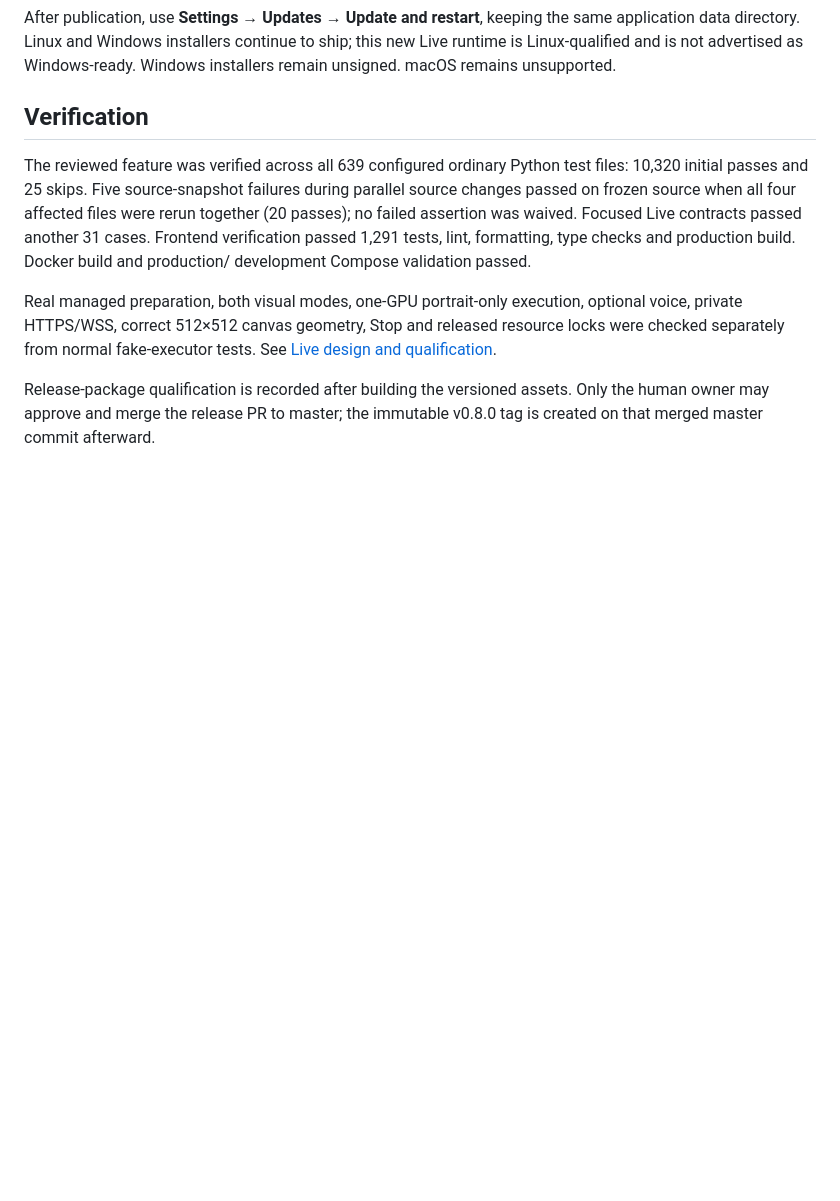
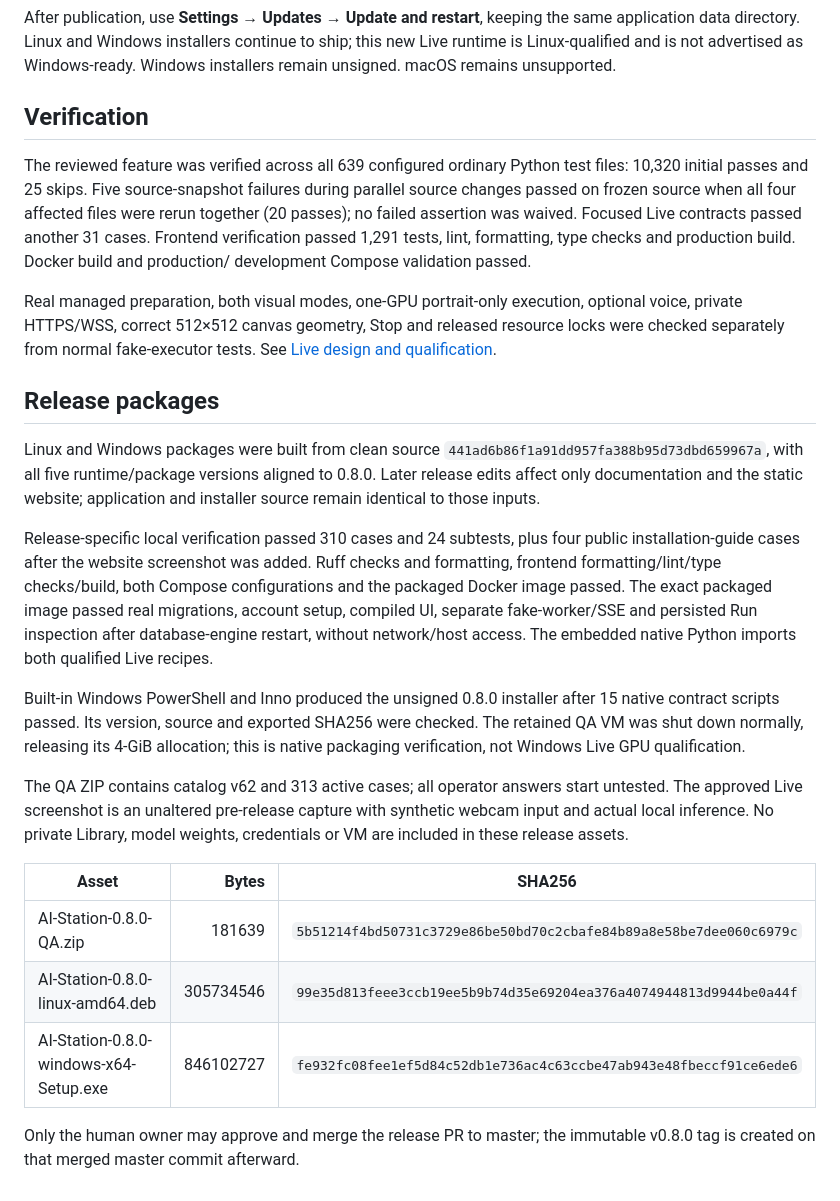
Before and after one commit to jahu/ai-station, a Markdown page: docs/releases/0.8.0.md, the part around the change. Rendered like a GitHub page; blank space fills up the shorter version.

```diff
--- a/docs/releases/0.8.0.md
+++ b/docs/releases/0.8.0.md
@@ -65,6 +65,36 @@ optional voice, private HTTPS/WSS, correct 512×512 canvas geometry, Stop and
 released resource locks were checked separately from normal fake-executor tests.
 See [Live design and qualification](../plans/live-identity.md).
 
-Release-package qualification is recorded after building the versioned assets.
+## Release packages
+
+Linux and Windows packages were built from clean source
+`441ad6b86f1a91dd957fa388b95d73dbd659967a`, with all five runtime/package
+versions aligned to 0.8.0. Later release edits affect only documentation and the
+static website; application and installer source remain identical to those inputs.
+
+Release-specific local verification passed 310 cases and 24 subtests, plus four
+public installation-guide cases after the website screenshot was added. Ruff
+checks and formatting, frontend formatting/lint/type checks/build, both Compose
+configurations and the packaged Docker image passed. The exact packaged image
+passed real migrations, account setup, compiled UI, separate fake-worker/SSE and
+persisted Run inspection after database-engine restart, without network/host
+access. The embedded native Python imports both qualified Live recipes.
+
+Built-in Windows PowerShell and Inno produced the unsigned 0.8.0 installer after
+15 native contract scripts passed. Its version, source and exported SHA256 were
+checked. The retained QA VM was shut down normally, releasing its 4-GiB allocation;
+this is native packaging verification, not Windows Live GPU qualification.
+
+The QA ZIP contains catalog v62 and 313 active cases; all operator answers start
+untested. The approved Live screenshot is an unaltered pre-release capture with
+synthetic webcam input and actual local inference. No private Library, model
+weights, credentials or VM are included in these release assets.
+
+| Asset | Bytes | SHA256 |
+| --- | ---: | --- |
+| AI-Station-0.8.0-QA.zip | 181639 | `5b51214f4bd50731c3729e86be50bd70c2cbafe84b89a8e58be7dee060c6979c` |
+| AI-Station-0.8.0-linux-amd64.deb | 305734546 | `99e35d813feee3ccb19ee5b9b74d35e69204ea376a4074944813d9944be0a44f` |
+| AI-Station-0.8.0-windows-x64-Setup.exe | 846102727 | `fe932fc08fee1ef5d84c52db1e736ac4c63ccbe47ab943e48fbeccf91ce6ede6` |
+
 Only the human owner may approve and merge the release PR to master; the
 immutable v0.8.0 tag is created on that merged master commit afterward.
```
Also changed, not shown: README.md (+6 -0 lines), website/README.md (+11 -0 lines), website/assets/live.png (added), 5 other files.
